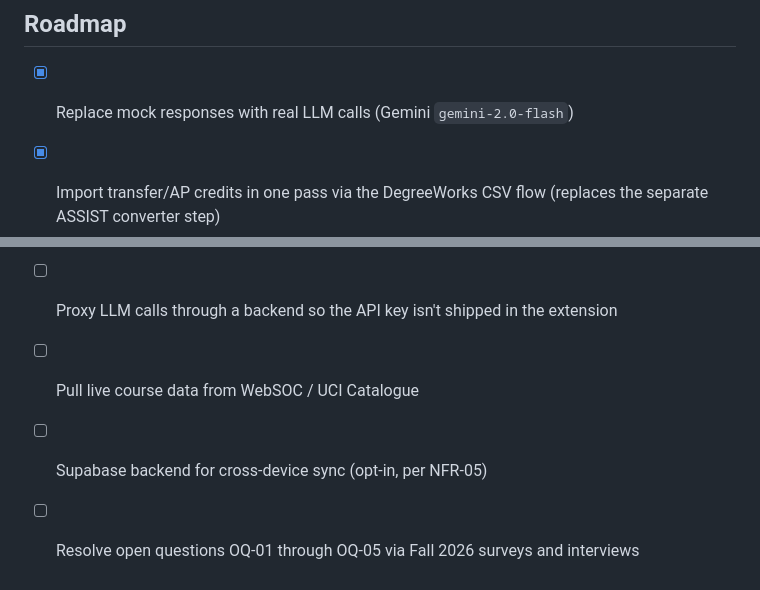
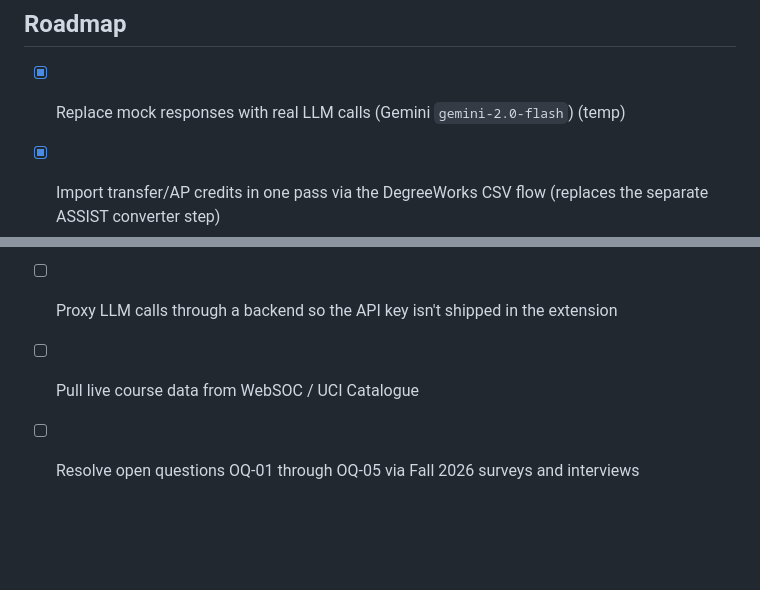
Before and after one commit to pad0ru/Zotler, a Markdown page: README.md, 2 parts joined by grey strips. Drawn GitHub-style; blank space fills up the shorter version.

Commit message:
Mark first roadmap item (temp); drop Supabase sync item

```diff
--- a/README.md
+++ b/README.md
@@ -140,12 +140,11 @@ Open design questions for making the import robust, not just happy-path:
 
 ## Roadmap
 
-- [x] Replace mock responses with real LLM calls (Gemini `gemini-2.0-flash`)
+- [x] Replace mock responses with real LLM calls (Gemini `gemini-2.0-flash`) (temp)
 - [x] Import transfer/AP credits in one pass via the DegreeWorks CSV flow (replaces the separate ASSIST converter step)
 - [x] Capture in-progress and planned courses from the audit (status derived by the AI)
 - [ ] Harden CSV import: alternative/error flows for non-CSV or wrong-format files (see TODO above)
 - [ ] Validate CSV *content* for absurd/incorrect data (wrong req block, impossible grades/units, non-existent courses)
 - [ ] Proxy LLM calls through a backend so the API key isn't shipped in the extension
 - [ ] Pull live course data from WebSOC / UCI Catalogue
-- [ ] Supabase backend for cross-device sync (opt-in, per NFR-05)
 - [ ] Resolve open questions OQ-01 through OQ-05 via Fall 2026 surveys and interviews
```
